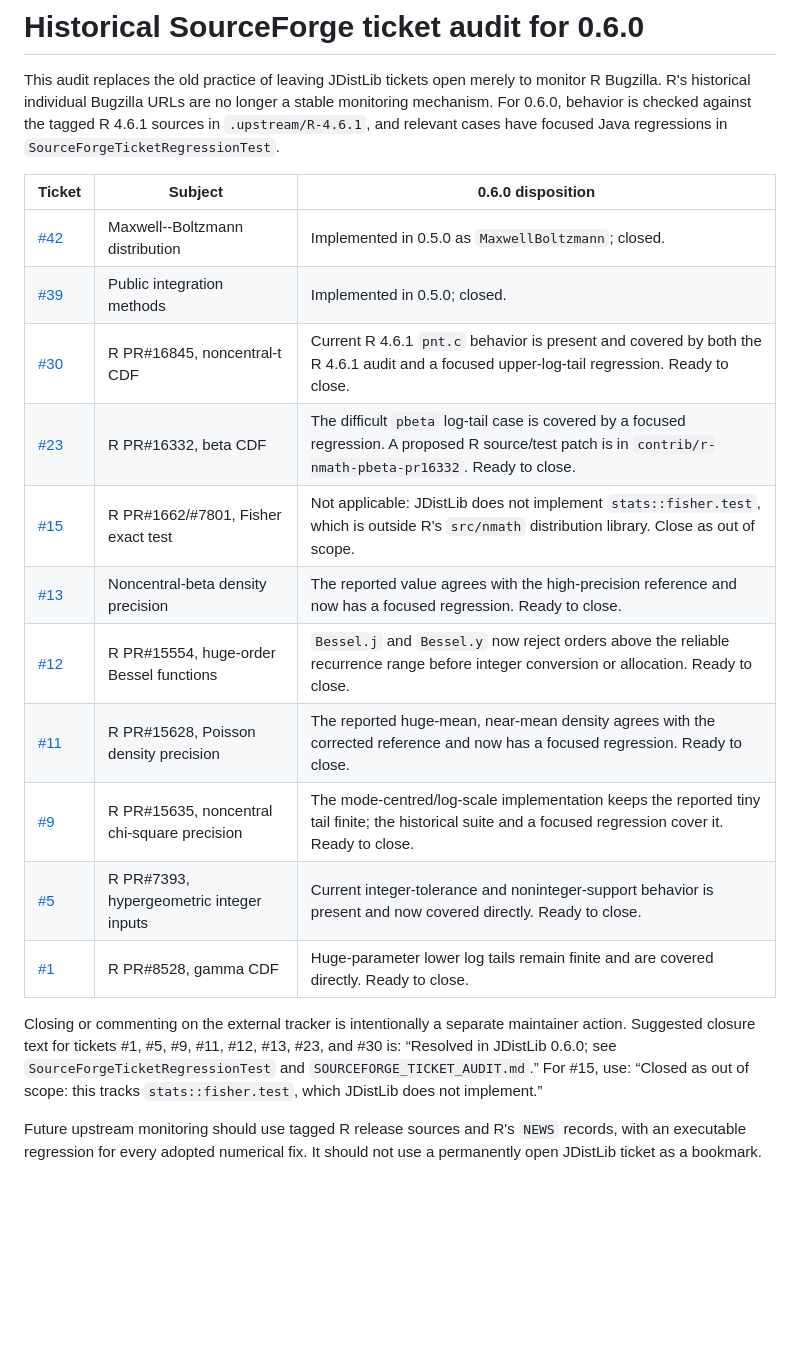
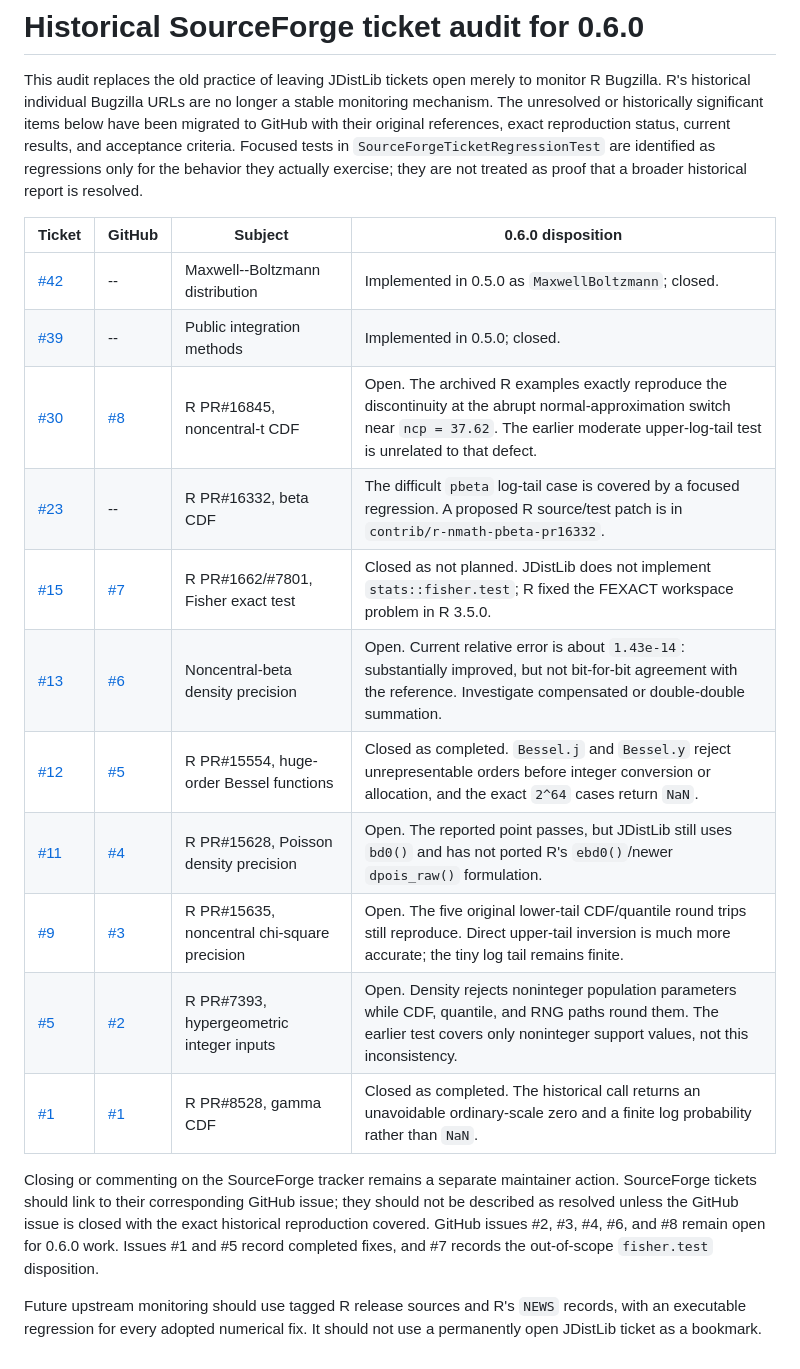
Before and after one commit to robbyjo/JDistlib, a Markdown page: SOURCEFORGE_TICKET_AUDIT.md, the part around the change. GitHub-like rendering; blank space fills up the shorter version.

Commit message:
Migrate legacy numerical tickets to GitHub

```diff
--- a/SOURCEFORGE_TICKET_AUDIT.md
+++ b/SOURCEFORGE_TICKET_AUDIT.md
@@ -2,30 +2,33 @@
 
 This audit replaces the old practice of leaving JDistLib tickets open merely to
 monitor R Bugzilla. R's historical individual Bugzilla URLs are no longer a
-stable monitoring mechanism. For 0.6.0, behavior is checked against the tagged
-R 4.6.1 sources in `.upstream/R-4.6.1`, and relevant cases have focused Java
-regressions in `SourceForgeTicketRegressionTest`.
+stable monitoring mechanism. The unresolved or historically significant items
+below have been migrated to GitHub with their original references, exact
+reproduction status, current results, and acceptance criteria. Focused tests in
+`SourceForgeTicketRegressionTest` are identified as regressions only for the
+behavior they actually exercise; they are not treated as proof that a broader
+historical report is resolved.
 
-| Ticket | Subject | 0.6.0 disposition |
-| --- | --- | --- |
-| [#42](https://sourceforge.net/p/jdistlib/tickets/42/) | Maxwell--Boltzmann distribution | Implemented in 0.5.0 as `MaxwellBoltzmann`; closed. |
-| [#39](https://sourceforge.net/p/jdistlib/tickets/39/) | Public integration methods | Implemented in 0.5.0; closed. |
-| [#30](https://sourceforge.net/p/jdistlib/tickets/30/) | R PR#16845, noncentral-t CDF | Current R 4.6.1 `pnt.c` behavior is present and covered by both the R 4.6.1 audit and a focused upper-log-tail regression. Ready to close. |
-| [#23](https://sourceforge.net/p/jdistlib/tickets/23/) | R PR#16332, beta CDF | The difficult `pbeta` log-tail case is covered by a focused regression. A proposed R source/test patch is in `contrib/r-nmath-pbeta-pr16332`. Ready to close. |
-| [#15](https://sourceforge.net/p/jdistlib/tickets/15/) | R PR#1662/#7801, Fisher exact test | Not applicable: JDistLib does not implement `stats::fisher.test`, which is outside R's `src/nmath` distribution library. Close as out of scope. |
-| [#13](https://sourceforge.net/p/jdistlib/tickets/13/) | Noncentral-beta density precision | The reported value agrees with the high-precision reference and now has a focused regression. Ready to close. |
-| [#12](https://sourceforge.net/p/jdistlib/tickets/12/) | R PR#15554, huge-order Bessel functions | `Bessel.j` and `Bessel.y` now reject orders above the reliable recurrence range before integer conversion or allocation. Ready to close. |
-| [#11](https://sourceforge.net/p/jdistlib/tickets/11/) | R PR#15628, Poisson density precision | The reported huge-mean, near-mean density agrees with the corrected reference and now has a focused regression. Ready to close. |
-| [#9](https://sourceforge.net/p/jdistlib/tickets/9/) | R PR#15635, noncentral chi-square precision | The mode-centred/log-scale implementation keeps the reported tiny tail finite; the historical suite and a focused regression cover it. Ready to close. |
-| [#5](https://sourceforge.net/p/jdistlib/tickets/5/) | R PR#7393, hypergeometric integer inputs | Current integer-tolerance and noninteger-support behavior is present and now covered directly. Ready to close. |
-| [#1](https://sourceforge.net/p/jdistlib/tickets/1/) | R PR#8528, gamma CDF | Huge-parameter lower log tails remain finite and are covered directly. Ready to close. |
+| Ticket | GitHub | Subject | 0.6.0 disposition |
+| --- | --- | --- | --- |
+| [#42](https://sourceforge.net/p/jdistlib/tickets/42/) | -- | Maxwell--Boltzmann distribution | Implemented in 0.5.0 as `MaxwellBoltzmann`; closed. |
+| [#39](https://sourceforge.net/p/jdistlib/tickets/39/) | -- | Public integration methods | Implemented in 0.5.0; closed. |
+| [#30](https://sourceforge.net/p/jdistlib/tickets/30/) | [#8](https://github.com/robbyjo/JDistlib/issues/8) | R PR#16845, noncentral-t CDF | Open. The archived R examples exactly reproduce the discontinuity at the abrupt normal-approximation switch near `ncp = 37.62`. The earlier moderate upper-log-tail test is unrelated to that defect. |
+| [#23](https://sourceforge.net/p/jdistlib/tickets/23/) | -- | R PR#16332, beta CDF | The difficult `pbeta` log-tail case is covered by a focused regression. A proposed R source/test patch is in `contrib/r-nmath-pbeta-pr16332`. |
+| [#15](https://sourceforge.net/p/jdistlib/tickets/15/) | [#7](https://github.com/robbyjo/JDistlib/issues/7) | R PR#1662/#7801, Fisher exact test | Closed as not planned. JDistLib does not implement `stats::fisher.test`; R fixed the FEXACT workspace problem in R 3.5.0. |
+| [#13](https://sourceforge.net/p/jdistlib/tickets/13/) | [#6](https://github.com/robbyjo/JDistlib/issues/6) | Noncentral-beta density precision | Open. Current relative error is about `1.43e-14`: substantially improved, but not bit-for-bit agreement with the reference. Investigate compensated or double-double summation. |
+| [#12](https://sourceforge.net/p/jdistlib/tickets/12/) | [#5](https://github.com/robbyjo/JDistlib/issues/5) | R PR#15554, huge-order Bessel functions | Closed as completed. `Bessel.j` and `Bessel.y` reject unrepresentable orders before integer conversion or allocation, and the exact `2^64` cases return `NaN`. |
+| [#11](https://sourceforge.net/p/jdistlib/tickets/11/) | [#4](https://github.com/robbyjo/JDistlib/issues/4) | R PR#15628, Poisson density precision | Open. The reported point passes, but JDistLib still uses `bd0()` and has not ported R's `ebd0()`/newer `dpois_raw()` formulation. |
+| [#9](https://sourceforge.net/p/jdistlib/tickets/9/) | [#3](https://github.com/robbyjo/JDistlib/issues/3) | R PR#15635, noncentral chi-square precision | Open. The five original lower-tail CDF/quantile round trips still reproduce. Direct upper-tail inversion is much more accurate; the tiny log tail remains finite. |
+| [#5](https://sourceforge.net/p/jdistlib/tickets/5/) | [#2](https://github.com/robbyjo/JDistlib/issues/2) | R PR#7393, hypergeometric integer inputs | Open. Density rejects noninteger population parameters while CDF, quantile, and RNG paths round them. The earlier test covers only noninteger support values, not this inconsistency. |
+| [#1](https://sourceforge.net/p/jdistlib/tickets/1/) | [#1](https://github.com/robbyjo/JDistlib/issues/1) | R PR#8528, gamma CDF | Closed as completed. The historical call returns an unavoidable ordinary-scale zero and a finite log probability rather than `NaN`. |
 
-Closing or commenting on the external tracker is intentionally a separate
-maintainer action. Suggested closure text for tickets #1, #5, #9, #11, #12,
-#13, #23, and #30 is: “Resolved in JDistLib 0.6.0; see
-`SourceForgeTicketRegressionTest` and `SOURCEFORGE_TICKET_AUDIT.md`.” For #15,
-use: “Closed as out of scope: this tracks `stats::fisher.test`, which JDistLib
-does not implement.”
+Closing or commenting on the SourceForge tracker remains a separate maintainer
+action. SourceForge tickets should link to their corresponding GitHub issue;
+they should not be described as resolved unless the GitHub issue is closed with
+the exact historical reproduction covered. GitHub issues #2, #3, #4, #6, and
+#8 remain open for 0.6.0 work. Issues #1 and #5 record completed fixes, and #7
+records the out-of-scope `fisher.test` disposition.
 
 Future upstream monitoring should use tagged R release sources and R's `NEWS`
 records, with an executable regression for every adopted numerical fix. It
```
